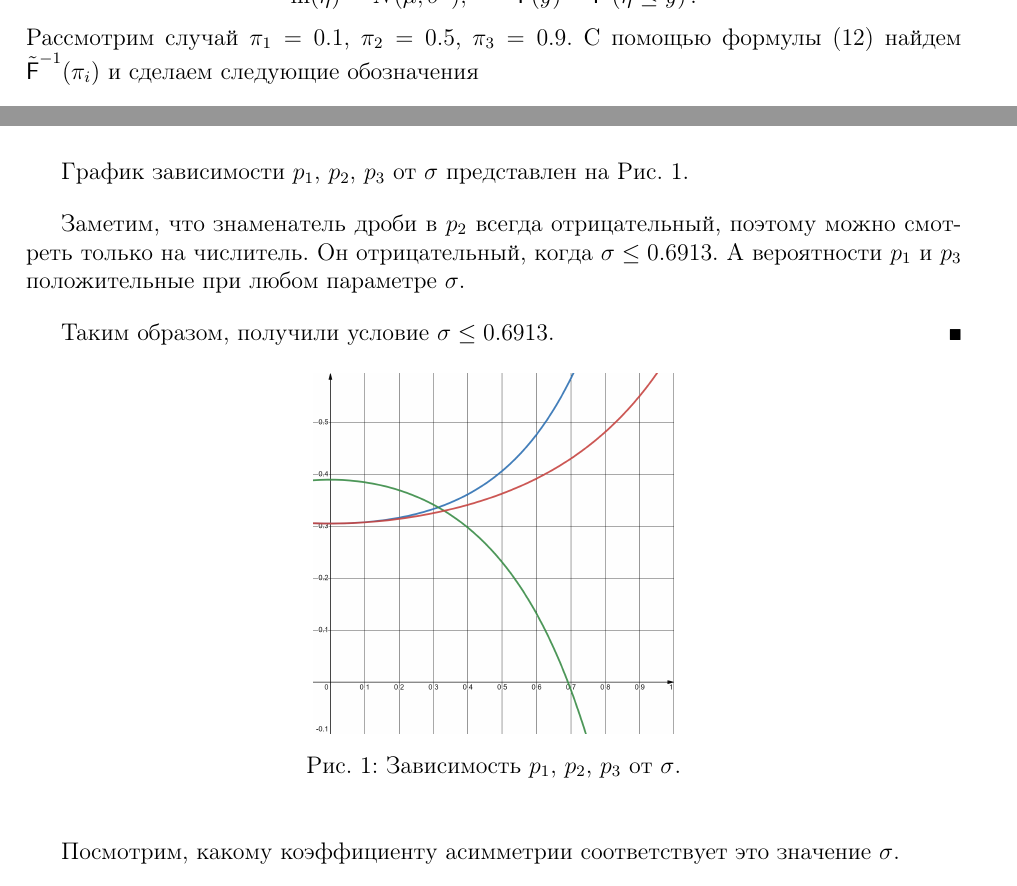
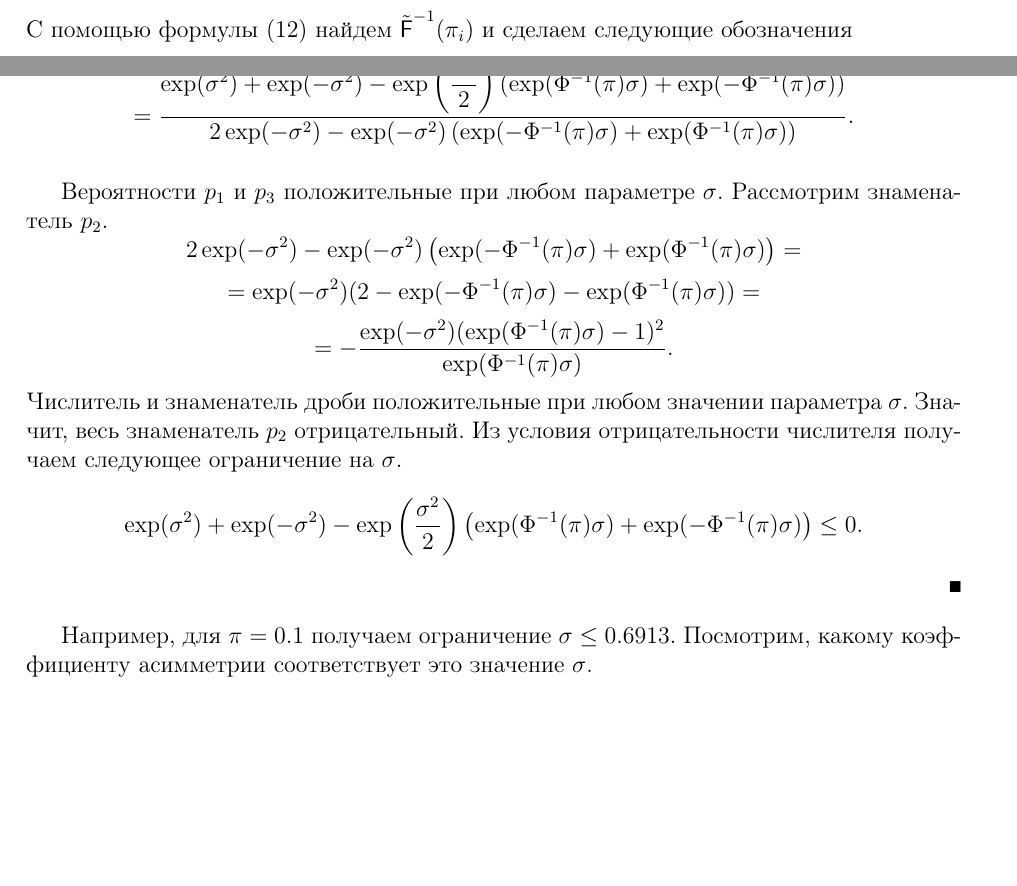
Before and after one commit to Nagumanova01/curs, a LaTeX document (curs_7semestr.tex): two parts of pages 11 and 12 of 27, joined at a grey line, cut at the place of the change, the shorter picture padded with empty space. Compiled offline with pdfLaTeX.

Commit message:
Условие на сигма

```diff
--- a/curs_7semestr.tex
+++ b/curs_7semestr.tex
@@ -417,8 +417,8 @@ headsep=1cm, footskip=1cm]{geometry}
 		\begin{equation*}
 			\ln(\eta) \sim N(\mu, \sigma^{2}), \quad\quad \tilde{\F}(y) = \mathsf{P}\left(\eta\leq y \right).
 		\end{equation*}
-		Рассмотрим случай $\pi_{1} = 0.1$, $\pi_{2} = 0.5$, $\pi_{3} = 0.9$. С помощью формулы (12) найдем $\displaystyle{\tilde{\F}^{-1}(\pi_{i})}$ и сделаем следующие обозначения
-		\[\tilde{\F}^{-1}(0.1) = t_{1}, \quad\quad\quad \tilde{\F}^{-1}(0.5) = t_{2}, \quad\quad\quad \tilde{\F}^{-1}(0.9) = t_{3}.\]
+		С помощью формулы (12) найдем $\displaystyle{\tilde{\F}^{-1}(\pi_{i})}$ и сделаем следующие обозначения
+		\[\tilde{\F}^{-1}(\pi) = t_{1}, \quad\quad\quad \tilde{\F}^{-1}(0.5) = t_{2}, \quad\quad\quad \tilde{\F}^{-1}(1-\pi) = t_{3}.\]
 		Теперь рассмотрим систему \eqref{6}, запишем ее через $t_{1}$, $t_{2}$, $t_{3}$ и выразим вероятности $p_{1}$, $p_{2}$, $p_{3}$.
 		\[p_{2}(t_{2}-t_{3})=p_{1}(t_{3}-t_{1})-t_{3},\]
 		\[p_{1}(t_{1}^{2}-t_{3}^{2}) + p_{2}(t_{2}^{2} - t_{3}^{2})=1-t_{3}^{2}.\]
@@ -440,21 +440,18 @@ headsep=1cm, footskip=1cm]{geometry}
 
-		\[=\dfrac{\exp(\sigma^{2})+\exp(-\sigma^{2})-\exp(\Phi(0.1)\sigma-\dfrac{\sigma^{2}}{2})-\exp(\Phi^{-1}(0.9)\sigma-\dfrac{\sigma^{2}}{2})}{\exp(-\sigma^{2})-\exp(\Phi^{-1}(0.9)\sigma-\sigma^{2})-\exp(\Phi^{-1}(0.1)\sigma-\sigma^{2})+\exp(-\sigma^{2})}.\]
+		\[=\dfrac{\exp(\sigma^{2})+\exp(-\sigma^{2})-\exp(\Phi^{-1}(\pi)\sigma-\dfrac{\sigma^{2}}{2})-\exp(\Phi^{-1}(1-\pi)\sigma-\dfrac{\sigma^{2}}{2})}{\exp(-\sigma^{2})-\exp(\Phi^{-1}(1-\pi)\sigma-\sigma^{2})-\exp(\Phi^{-1}(\pi)\sigma-\sigma^{2})+\exp(-\sigma^{2})}=\]
 
-		График зависимости $p_{1}$, $p_{2}$, $p_{3}$ от $\sigma$ представлен на Рис. 1.
+		\[=\dfrac{\exp(\sigma^{2})+\exp(-\sigma^{2})-\exp\left( \dfrac{\sigma^{2}}{2}\right)\left(\exp(\Phi^{-1}(\pi)\sigma)+\exp(-\Phi^{-1}(\pi)\sigma)\right) }{2\exp(-\sigma^{2})-\exp(-\sigma^{2})\left( \exp(-\Phi^{-1}(\pi)\sigma)+\exp(\Phi^{-1}(\pi)\sigma)\right) }.\]
 
-		Заметим, что знаменатель дроби в $p_{2}$ всегда отрицательный, поэтому можно смотреть только на числитель. Он отрицательный, когда $\sigma\leq 0.6913$. А вероятности $p_{1}$ и $p_{3}$ положительные при любом параметре $\sigma$.
-
-		Таким образом, получили условие $\sigma\leq 0.6913$.
+		Вероятности $p_{1}$ и $p_{3}$ положительные при любом параметре $\sigma$. Рассмотрим знаменатель $p_{2}$.
+		\[2\exp(-\sigma^{2})-\exp(-\sigma^{2})\left( \exp(-\Phi^{-1}(\pi)\sigma)+\exp(\Phi^{-1}(\pi)\sigma)\right)=\]
+		\[=\exp(-\sigma^{2})(2- \exp(-\Phi^{-1}(\pi)\sigma)-\exp(\Phi^{-1}(\pi)\sigma))=\]
+		\[=-\dfrac{\exp(-\sigma^{2})(\exp(\Phi^{-1}(\pi)\sigma)-1)^{2}}{\exp(\Phi^{-1}(\pi)\sigma)}.\]
+		Числитель и знаменатель дроби положительные при любом значении параметра $\sigma$. Значит, весь знаменатель $p_{2}$ отрицательный. Из условия отрицательности числителя получаем следующее ограничение на $\sigma$.
+		\[\exp(\sigma^{2})+\exp(-\sigma^{2})-\exp\left( \dfrac{\sigma^{2}}{2}\right)\left(\exp(\Phi^{-1}(\pi)\sigma)+\exp(-\Phi^{-1}(\pi)\sigma)\right) \leq 0.\]
 	\end{Proof}
 
-	\begin{figure}[h]
-		\begin{center}
-			\includegraphics[scale=0.09]{prob.png}
-			\caption{Зависимость $p_{1}$, $p_{2}$, $p_{3}$ от $\sigma$.} %% подпись к рисунку
-			\label{ris5} %% метка рисунка для ссылки на него
-		\end{center}
-	\end{figure}
 
+	Например, для $\pi=0.1$ получаем ограничение $\sigma\leq 0.6913$.
 	Посмотрим, какому коэффициенту асимметрии соответствует это значение $\sigma$.
 	\[\gamma_{3} = \sqrt{\exp(\sigma^{2})-1}(\exp(\sigma^{2})+2),\]
 	\[\gamma_{3} = 2.82778.\]
```
Also changed, not shown: curs_7semestr.pdf, curs_7semestr.tex (14 more changed lines), 3 other files.
